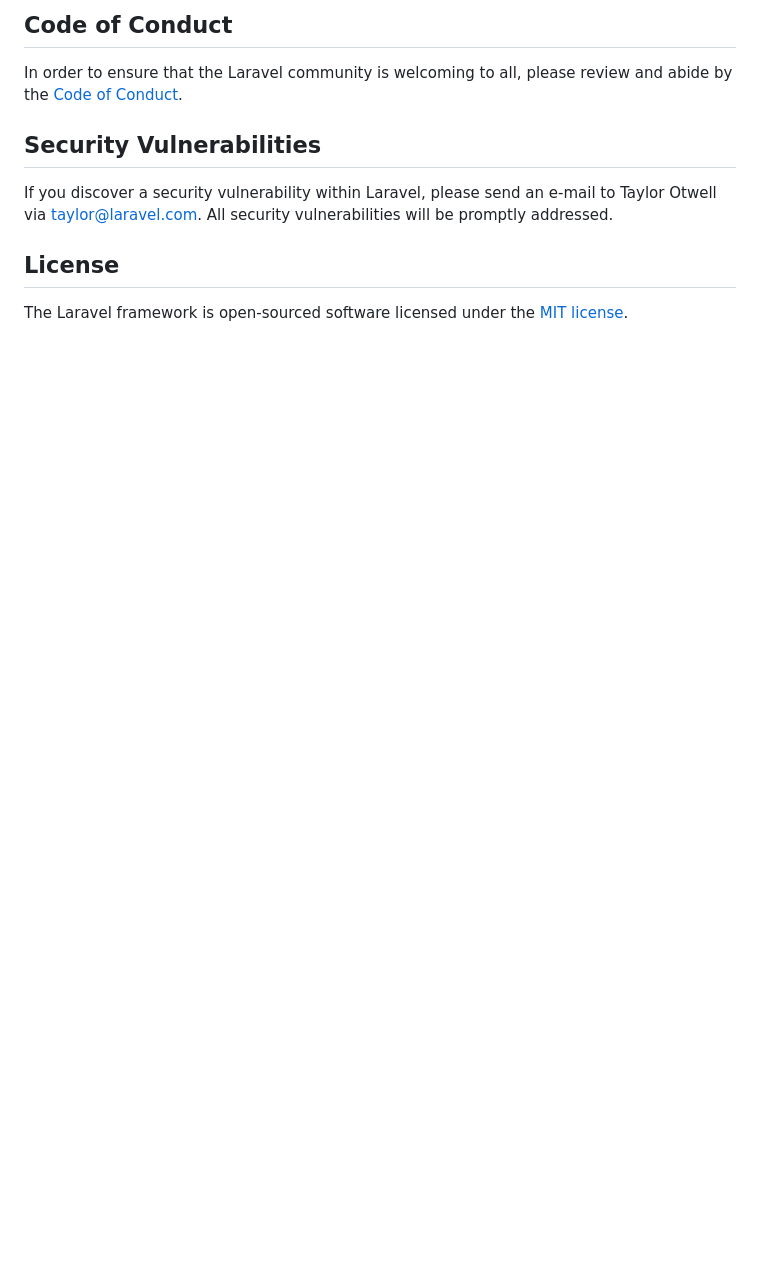
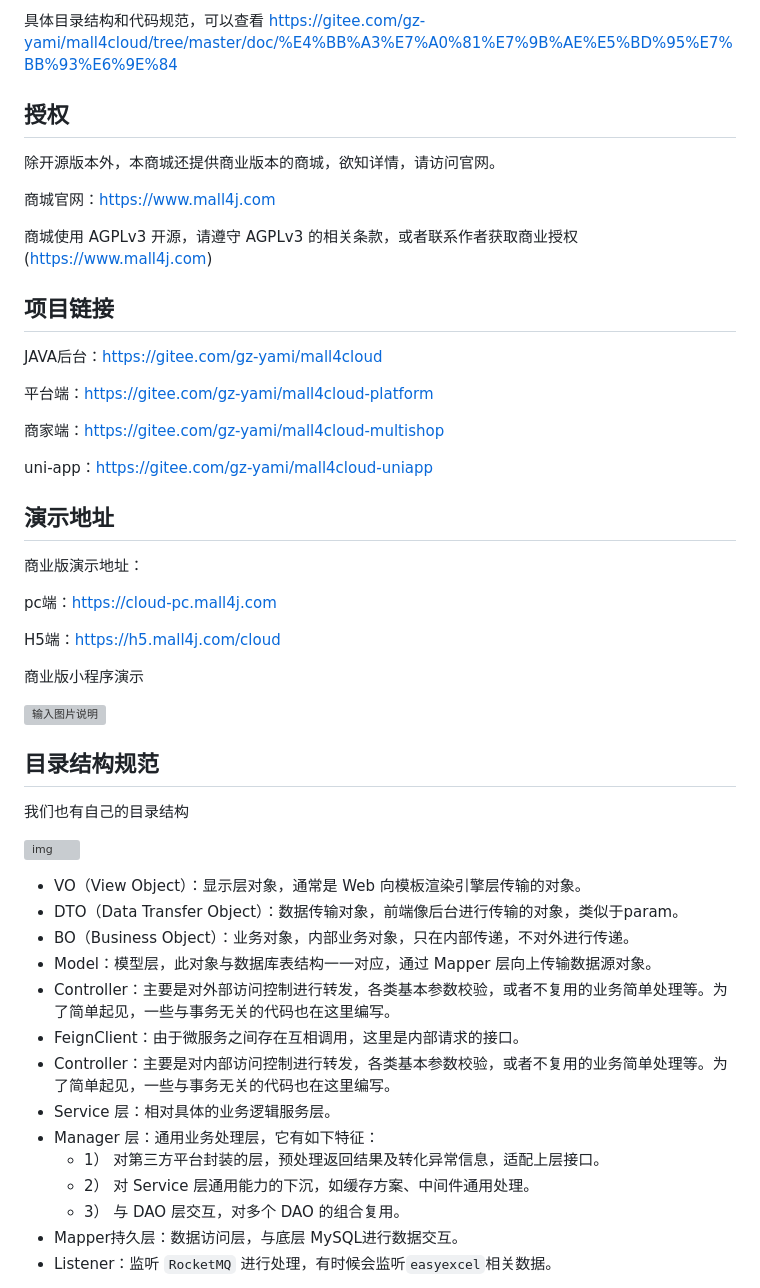
Before and after one commit to menghn1/Resume-of-admin, a Markdown page: README.md, the part around one of its changes. GitHub-like rendering; blank space fills up the shorter version; grey boxes are pictures that could not be loaded.

```diff
--- a/README.md
+++ b/README.md
@@ -67,12 +25,54 @@ Thank you for considering contributing to the Laravel framework! The contributio
 
-## Code of Conduct
+具体目录结构和代码规范，可以查看 https://gitee.com/gz-yami/mall4cloud/tree/master/doc/%E4%BB%A3%E7%A0%81%E7%9B%AE%E5%BD%95%E7%BB%93%E6%9E%84
 
-In order to ensure that the Laravel community is welcoming to all, please review and abide by the [Code of Conduct](https://laravel.com/docs/contributions#code-of-conduct).
+## 授权
 
-## Security Vulnerabilities
+除开源版本外，本商城还提供商业版本的商城，欲知详情，请访问官网。
 
-If you discover a security vulnerability within Laravel, please send an e-mail to Taylor Otwell via [taylor@laravel.com](mailto:taylor@laravel.com). All security vulnerabilities will be promptly addressed.
+商城官网：https://www.mall4j.com
 
-## License
+商城使用 AGPLv3 开源，请遵守 AGPLv3 的相关条款，或者联系作者获取商业授权(https://www.mall4j.com)
 
-The Laravel framework is open-sourced software licensed under the [MIT license](https://opensource.org/licenses/MIT).
+## 项目链接
+
+JAVA后台：https://gitee.com/gz-yami/mall4cloud
+
+平台端：https://gitee.com/gz-yami/mall4cloud-platform
+
+商家端：https://gitee.com/gz-yami/mall4cloud-multishop
+
+uni-app：https://gitee.com/gz-yami/mall4cloud-uniapp
+
+## 演示地址
+
+商业版演示地址：
+
+pc端：https://cloud-pc.mall4j.com
+
+H5端：https://h5.mall4j.com/cloud
+
+商业版小程序演示
+
+![输入图片说明](doc/img/readme/%E7%99%BD%E6%B4%9E%E7%89%88%E5%B0%8F%E7%A8%8B%E5%BA%8F.png)
+
+## 目录结构规范
+
+我们也有自己的目录结构
+
+![img](./doc/img/%E7%9B%AE%E5%BD%95%E7%BB%93%E6%9E%84%E5%92%8C%E8%A7%84%E8%8C%83/%E5%BA%94%E7%94%A8%E5%88%86%E5%B1%82.png)
+
+- VO（View Object）：显示层对象，通常是 Web 向模板渲染引擎层传输的对象。
+- DTO（Data Transfer Object）：数据传输对象，前端像后台进行传输的对象，类似于param。
+- BO（Business Object）：业务对象，内部业务对象，只在内部传递，不对外进行传递。
+- Model：模型层，此对象与数据库表结构一一对应，通过 Mapper 层向上传输数据源对象。
+- Controller：主要是对外部访问控制进行转发，各类基本参数校验，或者不复用的业务简单处理等。为了简单起见，一些与事务无关的代码也在这里编写。
+- FeignClient：由于微服务之间存在互相调用，这里是内部请求的接口。
+- Controller：主要是对内部访问控制进行转发，各类基本参数校验，或者不复用的业务简单处理等。为了简单起见，一些与事务无关的代码也在这里编写。
+- Service 层：相对具体的业务逻辑服务层。
+- Manager 层：通用业务处理层，它有如下特征：
+  - 1） 对第三方平台封装的层，预处理返回结果及转化异常信息，适配上层接口。
+  - 2） 对 Service 层通用能力的下沉，如缓存方案、中间件通用处理。
+  - 3） 与 DAO 层交互，对多个 DAO 的组合复用。
+- Mapper持久层：数据访问层，与底层 MySQL进行数据交互。
+- Listener：监听 `RocketMQ` 进行处理，有时候会监听`easyexcel`相关数据。
+
```
Also changed, not shown: other parts of README.md (+120 -53 lines).
